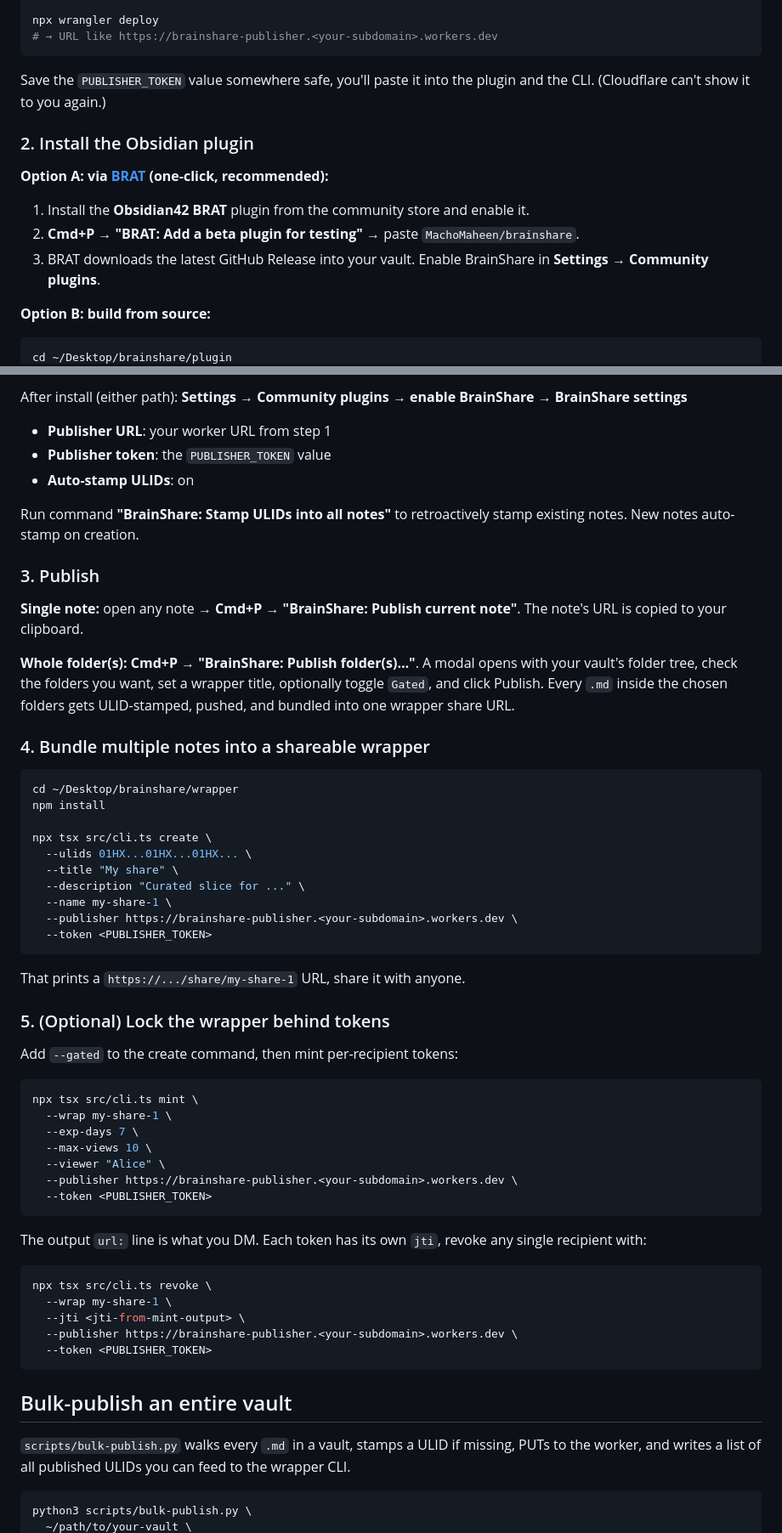
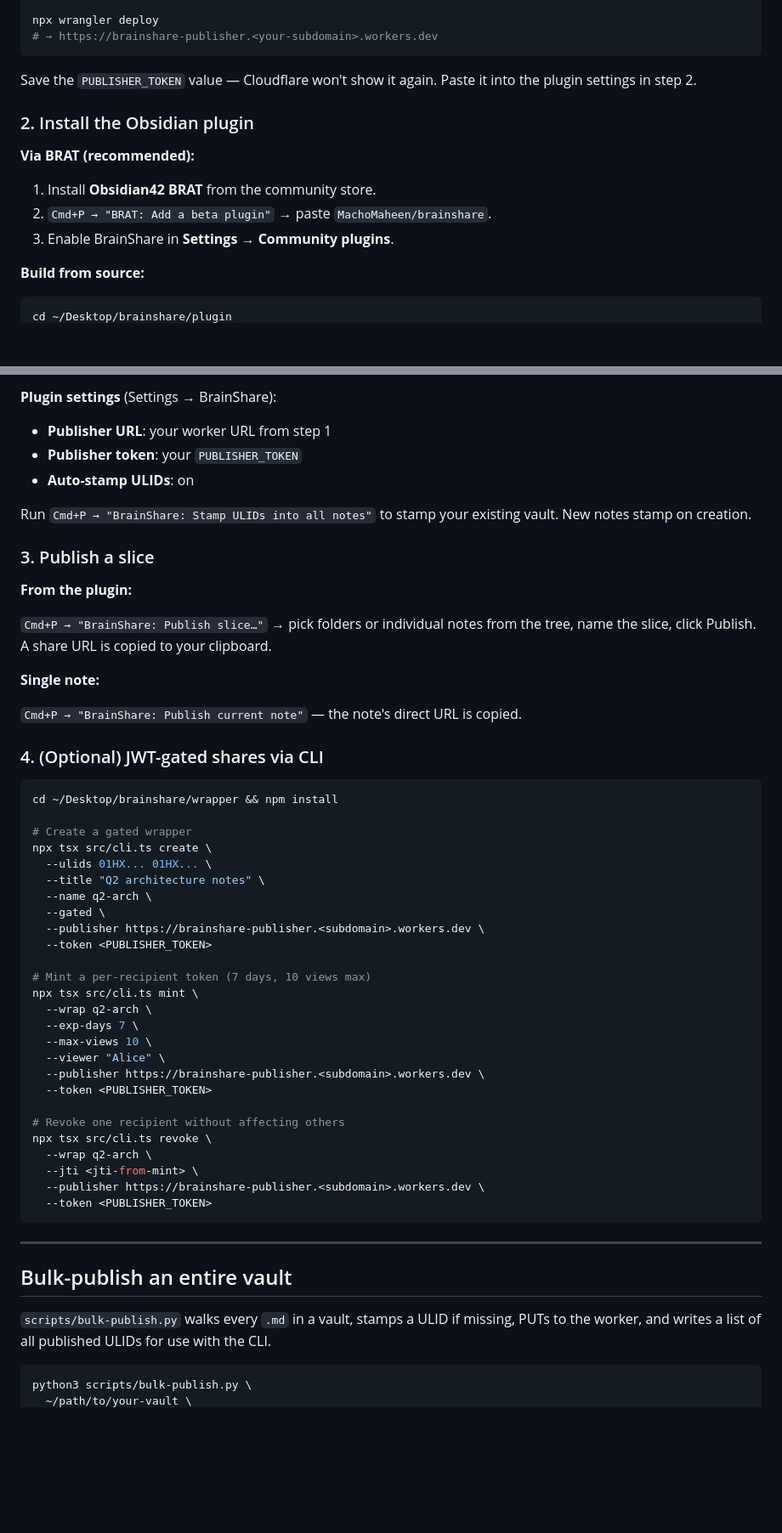
Before and after one commit to MachoMaheen/brainshare, a Markdown page: README.md, 2 parts joined by grey strips. Shown at 85% size. GitHub-like rendering; blank space fills up the shorter version.

````diff
--- a/README.md
+++ b/README.md
@@ -110,20 +116,20 @@ echo $(openssl rand -hex 32) | npx wrangler secret put PUBLISHER_TOKEN
 echo $(openssl rand -hex 32) | npx wrangler secret put JWT_SECRET
 
 npx wrangler deploy
-# → URL like https://brainshare-publisher.<your-subdomain>.workers.dev
+# → https://brainshare-publisher.<your-subdomain>.workers.dev
 ```
 
-Save the `PUBLISHER_TOKEN` value somewhere safe, you'll paste it into the plugin and the CLI. (Cloudflare can't show it to you again.)
+Save the `PUBLISHER_TOKEN` value — Cloudflare won't show it again. Paste it into the plugin settings in step 2.
 
 ### 2. Install the Obsidian plugin
 
-**Option A: via [BRAT](https://github.com/TfTHacker/obsidian42-brat) (one-click, recommended):**
+**Via BRAT (recommended):**
 
-1. Install the **Obsidian42 BRAT** plugin from the community store and enable it.
-2. **Cmd+P → "BRAT: Add a beta plugin for testing"** → paste `MachoMaheen/brainshare`.
-3. BRAT downloads the latest GitHub Release into your vault. Enable BrainShare in **Settings → Community plugins**.
+1. Install **Obsidian42 BRAT** from the community store.
+2. `Cmd+P → "BRAT: Add a beta plugin"` → paste `MachoMaheen/brainshare`.
+3. Enable BrainShare in **Settings → Community plugins**.
 
-**Option B: build from source:**
+**Build from source:**
 
 ```bash
 cd ~/Desktop/brainshare/plugin
@@ -135,63 +139,58 @@ cp manifest.json main.js <your-vault>/.obsidian/plugins/brainshare/
 ```
 
-After install (either path): **Settings → Community plugins → enable BrainShare → BrainShare settings**
-
+**Plugin settings** (Settings → BrainShare):
 - **Publisher URL**: your worker URL from step 1
-- **Publisher token**: the `PUBLISHER_TOKEN` value
+- **Publisher token**: your `PUBLISHER_TOKEN`
 - **Auto-stamp ULIDs**: on
 
-Run command **"BrainShare: Stamp ULIDs into all notes"** to retroactively stamp existing notes. New notes auto-stamp on creation.
+Run `Cmd+P → "BrainShare: Stamp ULIDs into all notes"` to stamp your existing vault. New notes stamp on creation.
 
-### 3. Publish
+### 3. Publish a slice
 
-**Single note:** open any note → **Cmd+P → "BrainShare: Publish current note"**. The note's URL is copied to your clipboard.
+**From the plugin:**
 
-**Whole folder(s):** **Cmd+P → "BrainShare: Publish folder(s)…"**. A modal opens with your vault's folder tree, check the folders you want, set a wrapper title, optionally toggle `Gated`, and click Publish. Every `.md` inside the chosen folders gets ULID-stamped, pushed, and bundled into one wrapper share URL.
+`Cmd+P → "BrainShare: Publish slice…"` → pick folders or individual notes from the tree, name the slice, click Publish. A share URL is copied to your clipboard.
 
-### 4. Bundle multiple notes into a shareable wrapper
+**Single note:**
+
+`Cmd+P → "BrainShare: Publish current note"` — the note's direct URL is copied.
+
+### 4. (Optional) JWT-gated shares via CLI
 
 ```bash
-cd ~/Desktop/brainshare/wrapper
-npm install
+cd ~/Desktop/brainshare/wrapper && npm install
 
+# Create a gated wrapper
 npx tsx src/cli.ts create \
-  --ulids 01HX...01HX...01HX... \
-  --title "My share" \
-  --description "Curated slice for ..." \
-  --name my-share-1 \
-  --publisher https://brainshare-publisher.<your-subdomain>.workers.dev \
+  --ulids 01HX... 01HX... \
+  --title "Q2 architecture notes" \
+  --name q2-arch \
+  --gated \
+  --publisher https://brainshare-publisher.<subdomain>.workers.dev \
+  --token <PUBLISHER_TOKEN>
+
+# Mint a per-recipient token (7 days, 10 views max)
+npx tsx src/cli.ts mint \
+  --wrap q2-arch \
+  --exp-days 7 \
+  --max-views 10 \
+  --viewer "Alice" \
+  --publisher https://brainshare-publisher.<subdomain>.workers.dev \
+  --token <PUBLISHER_TOKEN>
+
+# Revoke one recipient without affecting others
+npx tsx src/cli.ts revoke \
+  --wrap q2-arch \
+  --jti <jti-from-mint> \
+  --publisher https://brainshare-publisher.<subdomain>.workers.dev \
   --token <PUBLISHER_TOKEN>
 ```
 
-That prints a `https://.../share/my-share-1` URL, share it with anyone.
-
-### 5. (Optional) Lock the wrapper behind tokens
-
-Add `--gated` to the create command, then mint per-recipient tokens:
-
-```bash
-npx tsx src/cli.ts mint \
-  --wrap my-share-1 \
-  --exp-days 7 \
-  --max-views 10 \
-  --viewer "Alice" \
-  --publisher https://brainshare-publisher.<your-subdomain>.workers.dev \
-  --token <PUBLISHER_TOKEN>
-```
-
-The output `url:` line is what you DM. Each token has its own `jti`, revoke any single recipient with:
-
-```bash
-npx tsx src/cli.ts revoke \
-  --wrap my-share-1 \
-  --jti <jti-from-mint-output> \
-  --publisher https://brainshare-publisher.<your-subdomain>.workers.dev \
-  --token <PUBLISHER_TOKEN>
-```
+---
 
 ## Bulk-publish an entire vault
 
-`scripts/bulk-publish.py` walks every `.md` in a vault, stamps a ULID if missing, PUTs to the worker, and writes a list of all published ULIDs you can feed to the wrapper CLI.
+`scripts/bulk-publish.py` walks every `.md` in a vault, stamps a ULID if missing, PUTs to the worker, and writes a list of all published ULIDs for use with the CLI.
 
 ```bash
 python3 scripts/bulk-publish.py \
````
Also changed, not shown: other parts of README.md (+109 -114 lines).
